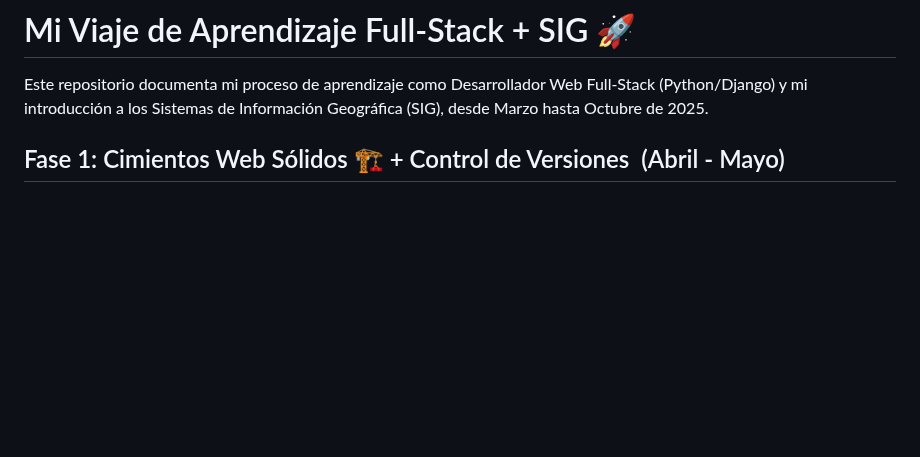
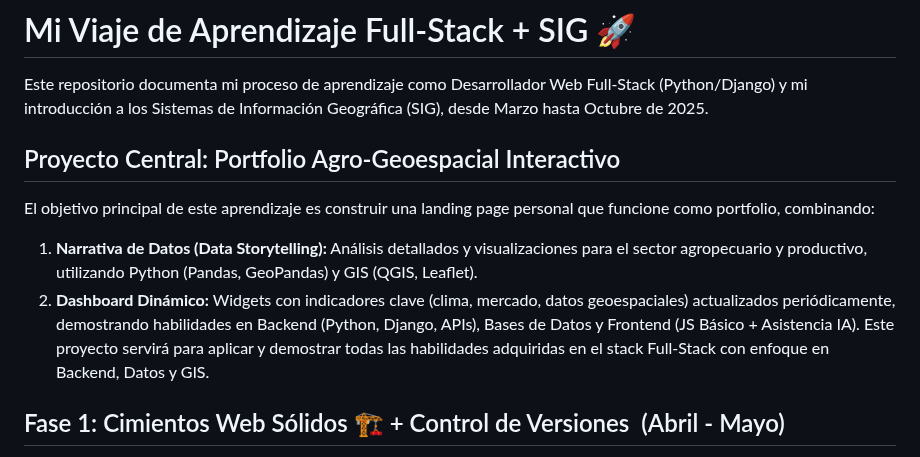
Before and after one commit to DavidBritto/mi-viaje-fullstack, a Markdown page: README.md, the part around the change. GitHub-like rendering; blank space fills up the shorter version.

Commit message:
Añadir descripción del proyecto central y objetivos del aprendizaje en el README

```diff
--- a/README.md
+++ b/README.md
@@ -1,6 +1,14 @@
 # Mi Viaje de Aprendizaje Full-Stack + SIG 🚀
 
 Este repositorio documenta mi proceso de aprendizaje como Desarrollador Web Full-Stack (Python/Django) y mi introducción a los Sistemas de Información Geográfica (SIG), desde Marzo hasta Octubre de 2025.
+
+## Proyecto Central: Portfolio Agro-Geoespacial Interactivo
+
+El objetivo principal de este aprendizaje es construir una landing page personal que funcione como portfolio, combinando:
+1.  **Narrativa de Datos (Data Storytelling):** Análisis detallados y visualizaciones para el sector agropecuario y productivo, utilizando Python (Pandas, GeoPandas) y GIS (QGIS, Leaflet).
+2.  **Dashboard Dinámico:** Widgets con indicadores clave (clima, mercado, datos geoespaciales) actualizados periódicamente, demostrando habilidades en Backend (Python, Django, APIs), Bases de Datos y Frontend (JS Básico + Asistencia IA).
+Este proyecto servirá para aplicar y demostrar todas las habilidades adquiridas en el stack Full-Stack con enfoque en Backend, Datos y GIS.
+
 
 ## Fase 1: Cimientos Web Sólidos 🏗️ + Control de Versiones ️ (Abril - Mayo)
 
```
